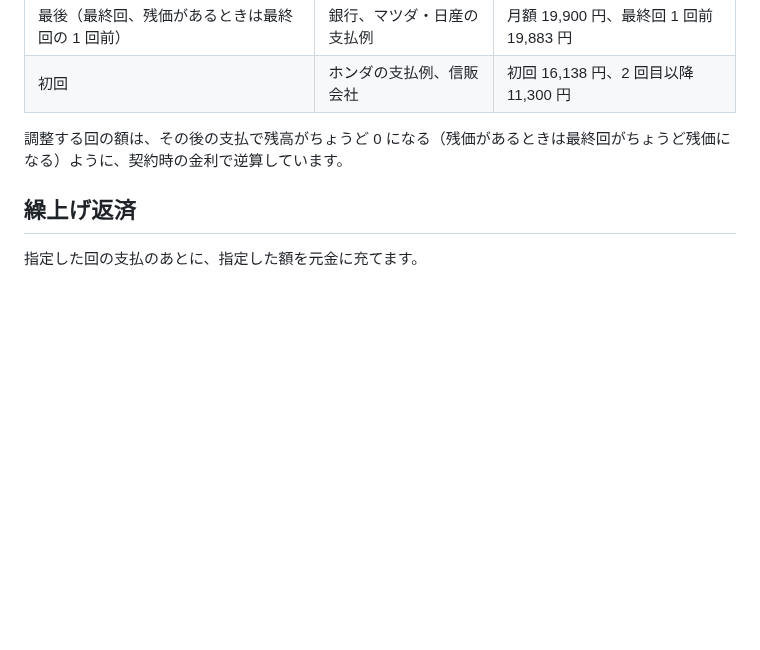
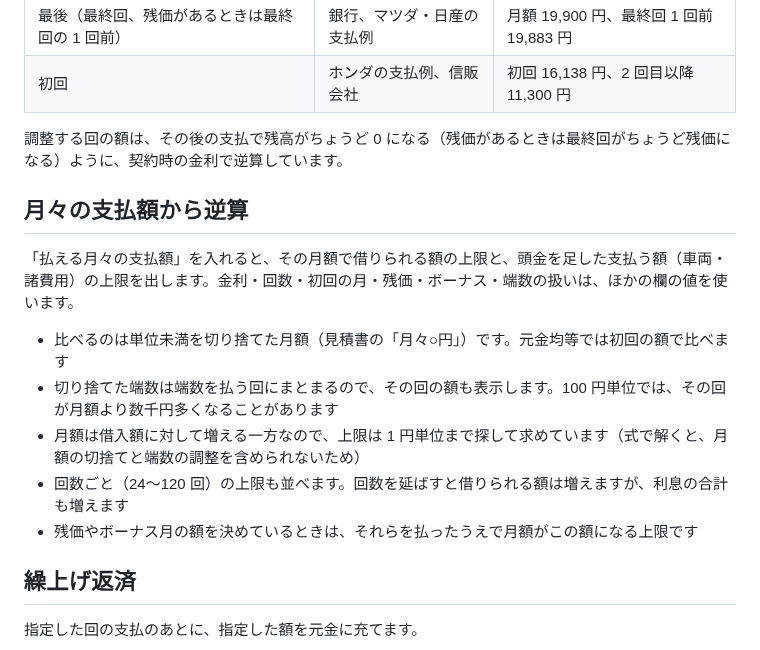
Before and after one commit to kotaooka/car-loan-calc, a Markdown page: docs/explanation.md, the part around the change. GitHub-like rendering; blank space fills up the shorter version.

```diff
--- a/docs/explanation.md
+++ b/docs/explanation.md
@@ -69,6 +69,16 @@
 
 調整する回の額は、その後の支払で残高がちょうど 0 になる（残価があるときは最終回がちょうど残価になる）ように、契約時の金利で逆算しています。
 
+## 月々の支払額から逆算
+
+「払える月々の支払額」を入れると、その月額で借りられる額の上限と、頭金を足した支払う額（車両・諸費用）の上限を出します。金利・回数・初回の月・残価・ボーナス・端数の扱いは、ほかの欄の値を使います。
+
+- 比べるのは単位未満を切り捨てた月額（見積書の「月々○円」）です。元金均等では初回の額で比べます
+- 切り捨てた端数は端数を払う回にまとまるので、その回の額も表示します。100 円単位では、その回が月額より数千円多くなることがあります
+- 月額は借入額に対して増える一方なので、上限は 1 円単位まで探して求めています（式で解くと、月額の切捨てと端数の調整を含められないため）
+- 回数ごと（24〜120 回）の上限も並べます。回数を延ばすと借りられる額は増えますが、利息の合計も増えます
+- 残価やボーナス月の額を決めているときは、それらを払ったうえで月額がこの額になる上限です
+
 ## 繰上げ返済
 
 指定した回の支払のあとに、指定した額を元金に充てます。
```
Also changed, not shown: DEVELOPMENT.md (+1 -0 lines), README.md (+7 -4 lines), docs/screenshots/main.png, docs/screenshots/mobile.png, 5 other files.
